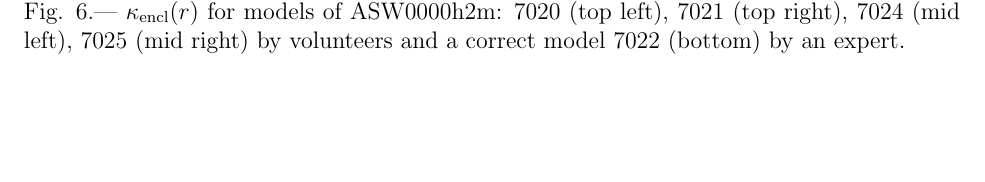
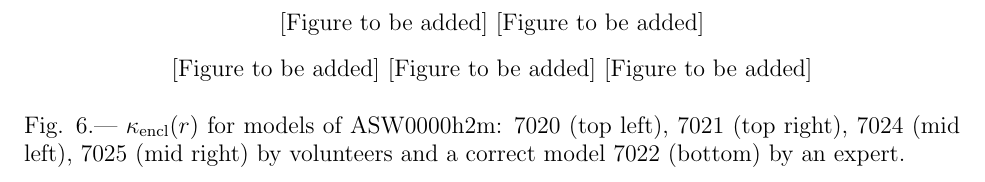
Before and after one commit to RafiKueng/SimAnalysis, a LaTeX paper (text/ms.tex): part of page 20 of 21 before the commit and part of page 19 of 20 after it, cut at the place of the change, the shorter picture padded with empty space. Compiled offline with pdfLaTeX; a missing bibliography style is replaced by a similar one.

Commit message:
suppressing figures

```diff
--- a/text/ms.tex
+++ b/text/ms.tex
@@ -130,6 +130,8 @@ Third Author\altaffilmark{3}}
 
 \newpage
 
+\def\includegraphics#1[#2]#3{[Figure to be added]}
+
 \input{tex/figures}
 
 \clearpage
```
